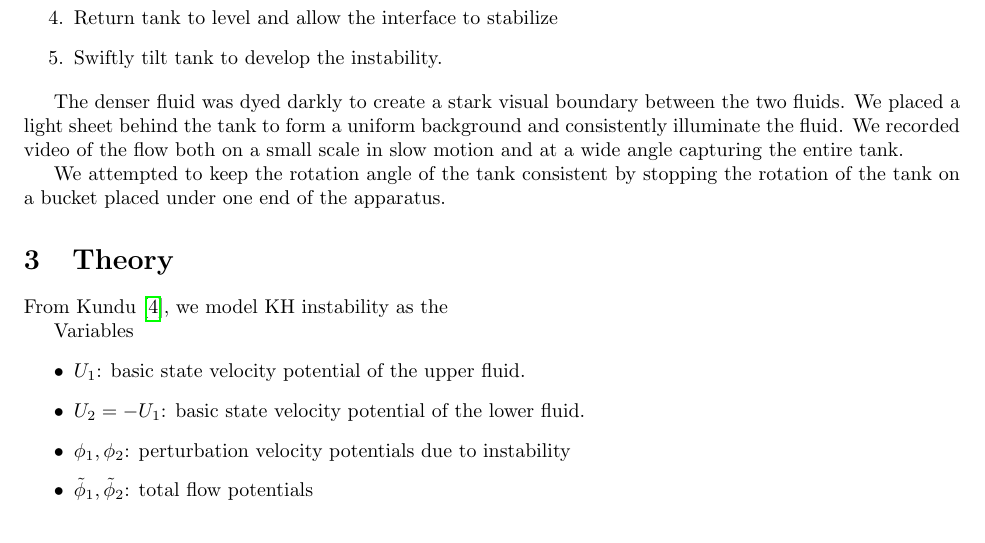
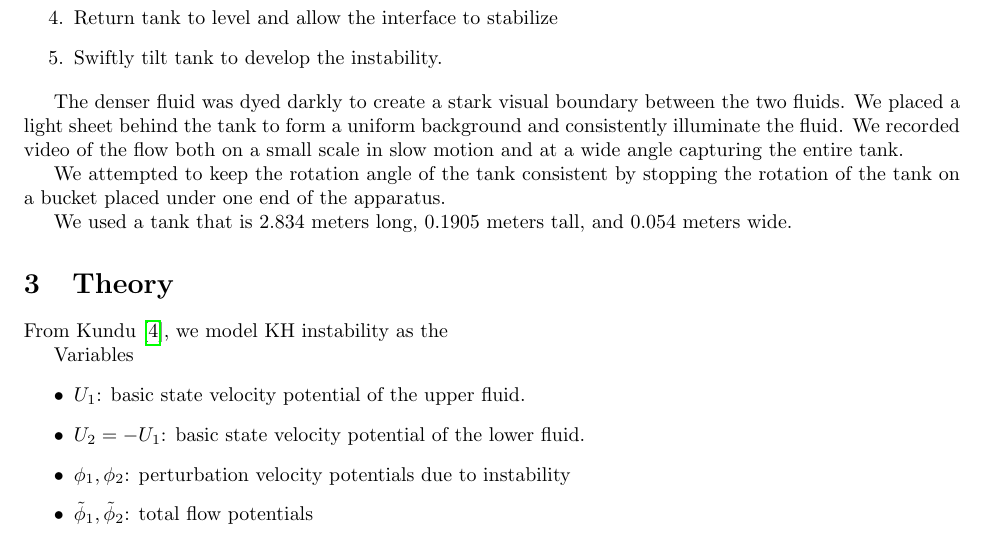
Before and after one commit to JEElsner/amath505, a LaTeX document (project/kh-instability-paper.tex): part of page 2 of 6, cut so that both start at the same text. Compiled offline with pdfLaTeX.

Commit message:
Add tank info

```diff
--- a/project/kh-instability-paper.tex
+++ b/project/kh-instability-paper.tex
@@ -70,6 +70,9 @@ small scale in slow motion and at a wide angle capturing the entire tank.
 
 We attempted to keep the rotation angle of the tank consistent by stopping the
 rotation of the tank on a bucket placed under one end of the apparatus.
+
+We used a tank that is 2.834 meters long, 0.1905 meters tall, and 0.054 meters
+wide.
 
 \section{Theory}
 
```
